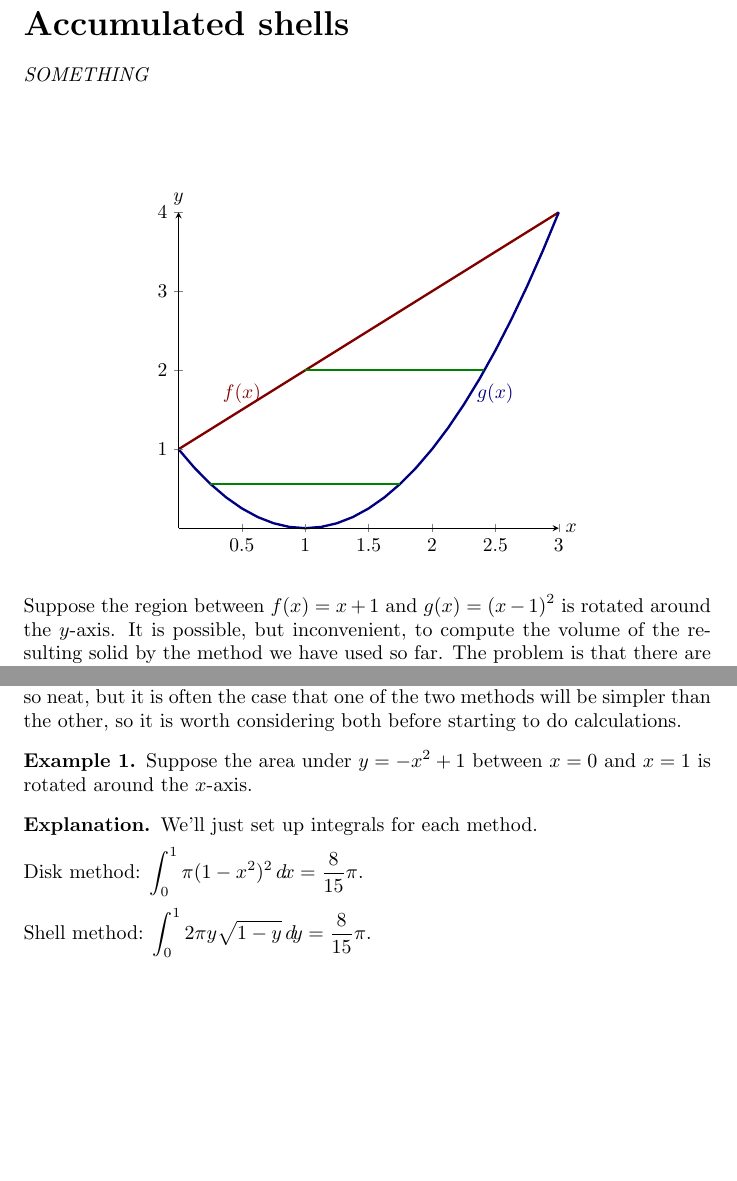
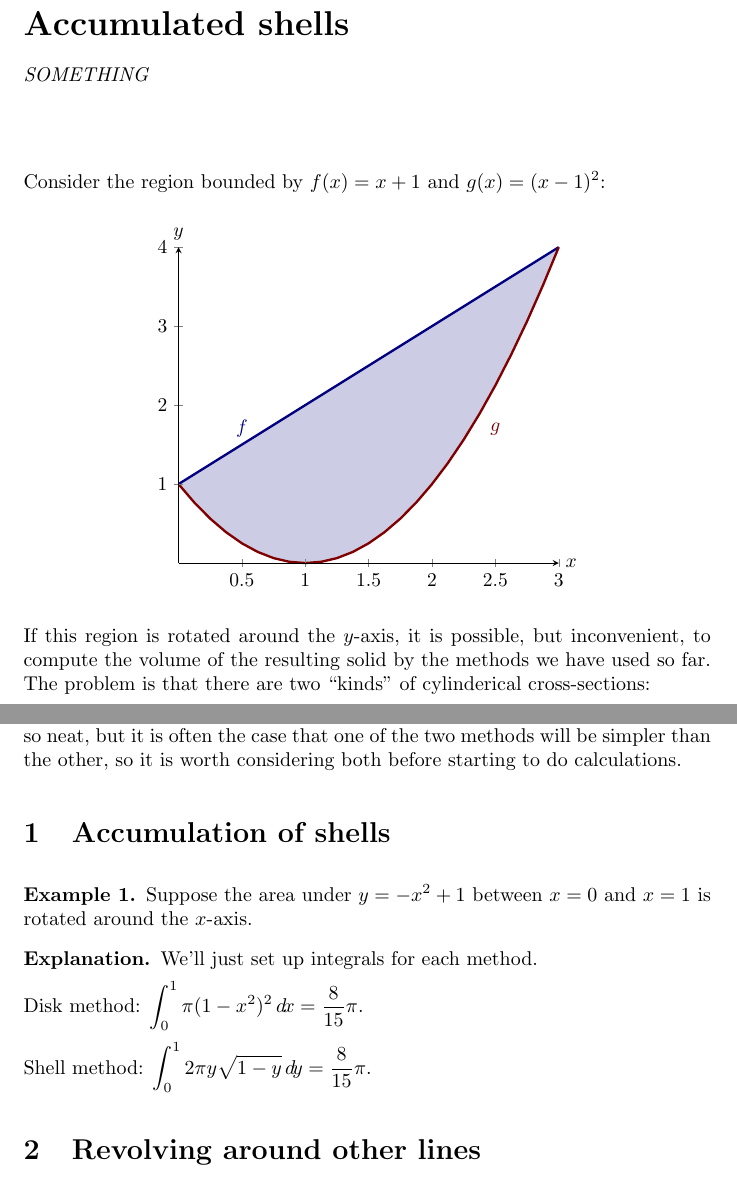
Before and after one commit to jbrooks19/calculus2, a LaTeX document (accumulatedShells/digInAccumulatedShells.tex): two parts of pages 1 and 2 of 2 before the commit and two parts of pages 1 and 3 of 3 after it, joined at a grey line, cut so that both start at the same text, the shorter picture padded with empty space. Compiled offline with pdfLaTeX.

Commit message:
added more

```diff
--- a/accumulatedShells/digInAccumulatedShells.tex
+++ b/accumulatedShells/digInAccumulatedShells.tex
@@ -11,6 +11,7 @@ SOMETHING
 \maketitle
 
 
+Consider the region bounded by $f(x)=x+1$ and $g(x)=(x-1)^2$:
 \begin{image}
 \begin{tikzpicture}
   \begin{axis}[
@@ -21,21 +22,50 @@ SOMETHING
       every axis x label/.style={at=(current axis.right of origin),anchor=west},
       axis on top,
     ]
-    \addplot [penColor2,very thick] {x+1};
-    \addplot [penColor,very thick] {(x-1)^2};
+    \addplot [draw=none,fill=fillp] {x+1}\closedcycle;
+    \addplot [draw=none,fill=white] {(x-1)^2}\closedcycle;
+    \addplot [penColor,very thick] {x+1};
+    \addplot [penColor2,very thick] {(x-1)^2};
 
-    \node at (axis cs:.5,1.7) [penColor2] {$f(x)$};
-    \node at (axis cs:2.5,1.7) [penColor] {$g(x)$};
+    \node at (axis cs:.5,1.7) [penColor] {$f$};
+    \node at (axis cs:2.5,1.7) [penColor2] {$g$};
+  \end{axis}
+\end{tikzpicture}
+\end{image}
+If this region is rotated around the $y$-axis, it is possible, but
+inconvenient, to compute the volume of the resulting solid by the
+methods we have used so far. The problem is that there are two
+``kinds'' of cylinderical cross-sections:
+\begin{image}
+\begin{tikzpicture}
+  \begin{axis}[
+      xmin=-3, xmax=3,
+      clip=false,
+      axis lines =center, xlabel=$x$, ylabel=$y$,
+      every axis y label/.style={at=(current axis.above origin),anchor=south},
+      every axis x label/.style={at=(current axis.right of origin),anchor=west},
+      axis on top,
+    ]
+    \draw[penColor,very thick,fill=fillp] (axis cs:0,2) ellipse (240 and 20);
+    \draw[penColor,very thick,fill=white] (axis cs:0,2) ellipse (100 and 10);
+
+    \draw[penColor,very thick,fill=fillp] (axis cs:0,.56) ellipse (175 and 20);
+    \draw[penColor,very thick,fill=white] (axis cs:0,.56) ellipse (25 and 5);
+
+
+    \addplot [penColor,very thick,domain=0:3] {x+1};
+    \addplot [penColor2,very thick,domain=0:3] {(x-1)^2};
+    \addplot [penColor,very thick,domain=-3:0] {-x+1};
+    \addplot [penColor2,very thick,domain=-3:0] {(-x-1)^2};
+
+    %\node at (axis cs:.5,1.7) [penColor] {$f$};
+    %\node at (axis cs:2.5,1.7) [penColor2] {$g$};
     \addplot [very thick, penColor4] plot coordinates {(.25,.56) (1.75,.56)};
     \addplot [very thick, penColor4] plot coordinates {(1,2) (2.41,2)};
+
     \end{axis}
 \end{tikzpicture}
 %% \caption{A plot of $f(x) = x+1$ and $g(x) = (x-1)^2$ with the two
 %%   types of ``washers'' indicated.}
 %% \label{figure:washerHARD}
 \end{image}
-
-Suppose the region between $f(x)=x+1$ and $g(x)=(x-1)^2$ is rotated
-around the $y$-axis. It is possible, but inconvenient, to compute the
-volume of the resulting solid by the method we have used so far. The
-problem is that there are two ``kinds'' of typical rectangles: those
@@ -131,6 +163,10 @@ calculation. Things are not always so neat, but it is often the case
 that one of the two methods will be simpler than the other, so it is
 worth considering both before starting to do calculations.
 
+
+\section{Accumulation of shells}
+
+
 \begin{example}
 Suppose the area under $y=-x^2+1$ between $x=0$ and $x=1$ is rotated
 around the $x$-axis.
@@ -144,7 +180,7 @@ Shell method: $\int_0^1 2\pi y \sqrt{1-y}\d y={8\over15}\pi$.
 \end{explanation}
 \end{example}
 
-
+\section{Revolving around other lines}
 
 
 \end{document}
```
Also changed, not shown: accumulatedCrossSections/digInAccumulatedCrossSections.tex (+6 -1 lines), accumulatedShells/digInAccumulatedShells.tex (20 more changed lines).
